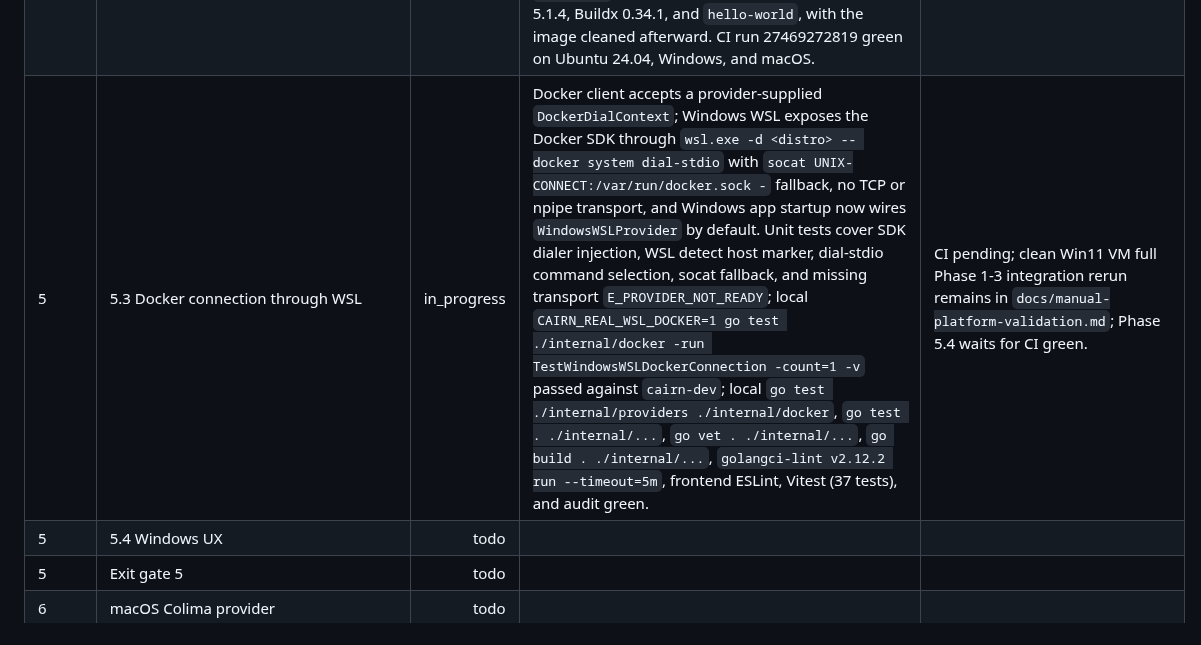
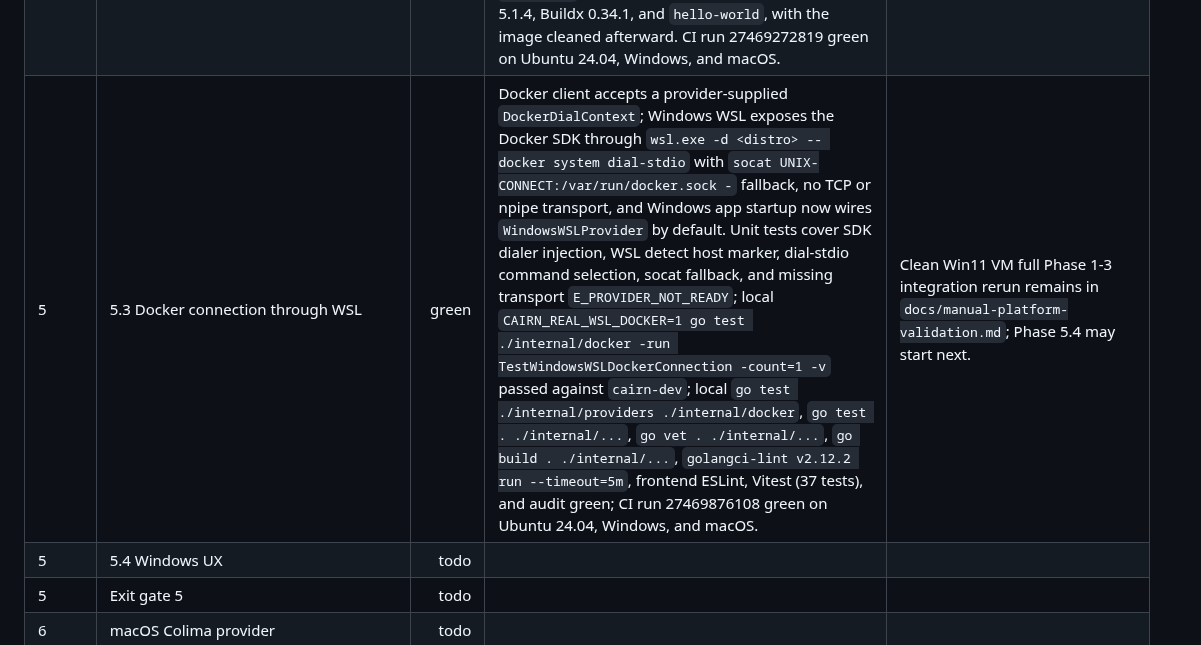
Before and after one commit to RCooLeR/Cairn, a Markdown page: PROGRESS.md, the part around the change. Drawn GitHub-style.

Commit message:
docs: mark phase 5.3 green

```diff
--- a/PROGRESS.md
+++ b/PROGRESS.md
@@ -38,7 +38,7 @@ Status legend: `todo`, `in_progress`, `green`, `blocked`.
 | 4 | Exit gate 4 | green | Phase 4.1-4.3 rows are locally and CI green; Linux permission/degraded-provider UX is covered, error-state audit is complete, seed-scale performance targets are covered by frontend/backend tests, and the required WSL `cairn-dev` 1h chaos run passed with 734 churns, 48 daemon cycles, and goroutines returning below baseline. CI run 27467908950 green on Ubuntu 24.04, Windows, macOS. | Phase 5 may start next. |
 | 5 | 5.1 WSL detection & exec layer | green | `WindowsWSLProvider` implemented with `wsl.exe --status` and UTF-16LE `wsl.exe -l -v` parsing, Docker Desktop distro exclusion, custom distro selection, WSL2/Ubuntu/systemd/Docker Desktop integration/Docker/Compose/Buildx/daemon checks, WSL command execution, host/backend shell commands, and Windows drive/UNC/backend path mapping. Parser/path/detection tests cover WSL missing, no Ubuntu distro, WSL1, systemd off, Docker Desktop integration conflict, configured `cairn-dev`, direct WSL exec, shell selection, and 23 path cases including spaces and unicode. Manual TODO updated with local `cairn-dev` evidence and remaining clean Win11 VM matrix cases. App default runtime wiring is deferred to 5.3 with the Docker API transport. Local `go test ./internal/providers`, `go test . ./internal/...`, `go vet . ./internal/...`, `go build . ./internal/...`, `golangci-lint v2.12.2 run --timeout=5m`, frontend ESLint, Vitest (36 tests), and audit green; CI run 27468484069 green on Ubuntu 24.04, Windows, macOS. | Phase 5.2 may start next. |
 | 5 | 5.2 Install flow inside Ubuntu | green | `WindowsWSLProvider.PlanInstall` emits a confirmed CommandPlan for WSL enablement, Ubuntu/custom-name install, WSL2 enforcement, systemd, Docker's official apt repo packages, docker group handling, WSL distro restart, service enable/start, and Docker/Compose/Buildx/hello-world verification. `ProviderService.ApplyInstall` streams `provider:install:progress` with `totalSteps` and records `provider.install` audit rows. Unit tests cover custom `cairn-dev` naming, step progress/execution, audit logging, plan expiry, and simulated apt/network failure repair hints. Local `go test ./internal/providers ./internal/services`, `go test . ./internal/...`, `go vet . ./internal/...`, `go build . ./internal/...`, `golangci-lint v2.12.2 run --timeout=5m`, frontend ESLint, Vitest (36 tests), and audit green; non-destructive WSL verification in `cairn-dev` passed systemd, Engine 29.5.3, Compose 5.1.4, Buildx 0.34.1, and `hello-world`, with the image cleaned afterward. CI run 27469272819 green on Ubuntu 24.04, Windows, and macOS. | Clean Win11 VM installer and failure-injection cases are unavailable locally and tracked in `docs/manual-platform-validation.md`; Phase 5.3 may start next. |
-| 5 | 5.3 Docker connection through WSL | in_progress | Docker client accepts a provider-supplied `DockerDialContext`; Windows WSL exposes the Docker SDK through `wsl.exe -d <distro> -- docker system dial-stdio` with `socat UNIX-CONNECT:/var/run/docker.sock -` fallback, no TCP or npipe transport, and Windows app startup now wires `WindowsWSLProvider` by default. Unit tests cover SDK dialer injection, WSL detect host marker, dial-stdio command selection, socat fallback, and missing transport `E_PROVIDER_NOT_READY`; local `CAIRN_REAL_WSL_DOCKER=1 go test ./internal/docker -run TestWindowsWSLDockerConnection -count=1 -v` passed against `cairn-dev`; local `go test ./internal/providers ./internal/docker`, `go test . ./internal/...`, `go vet . ./internal/...`, `go build . ./internal/...`, `golangci-lint v2.12.2 run --timeout=5m`, frontend ESLint, Vitest (37 tests), and audit green. | CI pending; clean Win11 VM full Phase 1-3 integration rerun remains in `docs/manual-platform-validation.md`; Phase 5.4 waits for CI green. |
+| 5 | 5.3 Docker connection through WSL | green | Docker client accepts a provider-supplied `DockerDialContext`; Windows WSL exposes the Docker SDK through `wsl.exe -d <distro> -- docker system dial-stdio` with `socat UNIX-CONNECT:/var/run/docker.sock -` fallback, no TCP or npipe transport, and Windows app startup now wires `WindowsWSLProvider` by default. Unit tests cover SDK dialer injection, WSL detect host marker, dial-stdio command selection, socat fallback, and missing transport `E_PROVIDER_NOT_READY`; local `CAIRN_REAL_WSL_DOCKER=1 go test ./internal/docker -run TestWindowsWSLDockerConnection -count=1 -v` passed against `cairn-dev`; local `go test ./internal/providers ./internal/docker`, `go test . ./internal/...`, `go vet . ./internal/...`, `go build . ./internal/...`, `golangci-lint v2.12.2 run --timeout=5m`, frontend ESLint, Vitest (37 tests), and audit green; CI run 27469876108 green on Ubuntu 24.04, Windows, and macOS. | Clean Win11 VM full Phase 1-3 integration rerun remains in `docs/manual-platform-validation.md`; Phase 5.4 may start next. |
 | 5 | 5.4 Windows UX | todo |  |  |
 | 5 | Exit gate 5 | todo |  |  |
 | 6 | macOS Colima provider | todo |  |  |
```
